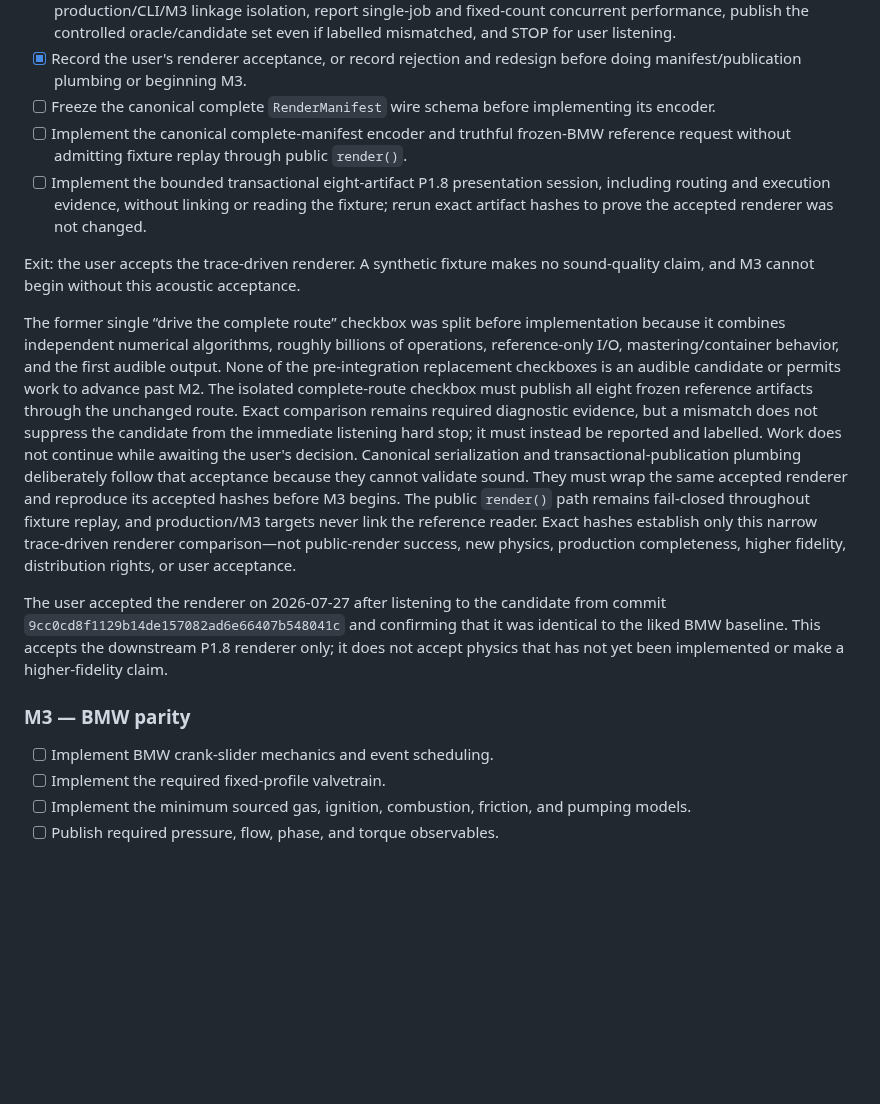
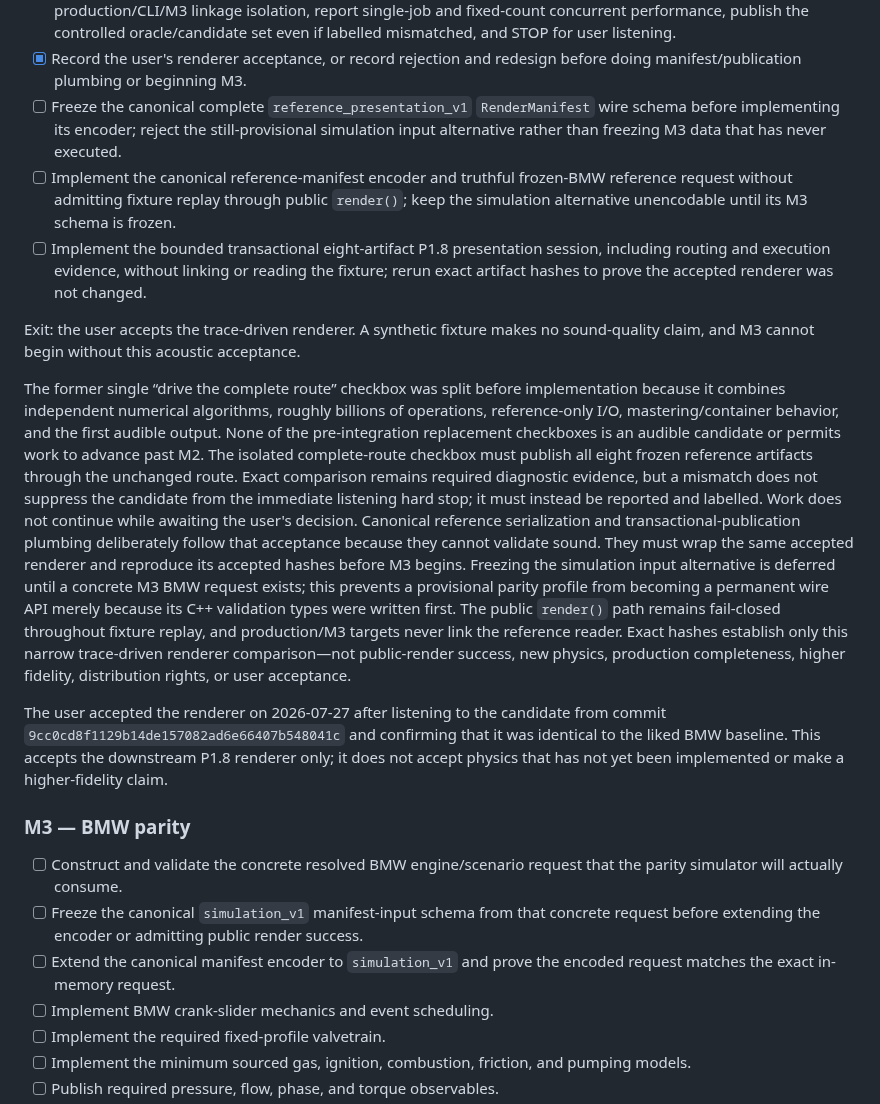
Before and after one commit to SvetlozarValchev/crankwave, a Markdown page: PLAN.md, the part around the change. Rendered like a GitHub page; blank space fills up the shorter version.

Commit message:
plan: defer simulation wire schema to M3

```diff
--- a/PLAN.md
+++ b/PLAN.md
@@ -324,10 +324,12 @@ Exit: the oracle is identifiable and replayable without depending on the failed
       listening.
 - [x] Record the user's renderer acceptance, or record rejection and redesign before
       doing manifest/publication plumbing or beginning M3.
-- [ ] Freeze the canonical complete `RenderManifest` wire schema before implementing
-      its encoder.
-- [ ] Implement the canonical complete-manifest encoder and truthful frozen-BMW
-      reference request without admitting fixture replay through public `render()`.
+- [ ] Freeze the canonical complete `reference_presentation_v1` `RenderManifest` wire
+      schema before implementing its encoder; reject the still-provisional simulation
+      input alternative rather than freezing M3 data that has never executed.
+- [ ] Implement the canonical reference-manifest encoder and truthful frozen-BMW
+      reference request without admitting fixture replay through public `render()`;
+      keep the simulation alternative unencodable until its M3 schema is frozen.
 - [ ] Implement the bounded transactional eight-artifact P1.8 presentation session,
       including routing and execution evidence, without linking or reading the
       fixture; rerun exact artifact hashes to prove the accepted renderer was not
@@ -344,11 +346,14 @@ to advance past M2. The isolated complete-route checkbox must publish all eight
 reference artifacts through the unchanged route. Exact comparison remains required
 diagnostic evidence, but a mismatch does not suppress the candidate from the immediate
 listening hard stop; it must instead be reported and labelled. Work does not continue
-while awaiting the user's decision. Canonical serialization and
+while awaiting the user's decision. Canonical reference serialization and
 transactional-publication plumbing deliberately follow that acceptance because they
 cannot validate sound. They must wrap the same accepted renderer and reproduce its
-accepted hashes before M3 begins. The public `render()` path remains fail-closed
-throughout fixture replay, and production/M3 targets never link the reference reader.
+accepted hashes before M3 begins. Freezing the simulation input alternative is
+deferred until a concrete M3 BMW request exists; this prevents a provisional parity
+profile from becoming a permanent wire API merely because its C++ validation types
+were written first. The public `render()` path remains fail-closed throughout fixture
+replay, and production/M3 targets never link the reference reader.
 Exact hashes establish only this narrow trace-driven renderer comparison—not
 public-render success, new physics, production completeness, higher fidelity,
 distribution rights, or user acceptance.
@@ -360,6 +365,12 @@ accept physics that has not yet been implemented or make a higher-fidelity claim
 
 ### M3 — BMW parity
 
+- [ ] Construct and validate the concrete resolved BMW engine/scenario request that
+      the parity simulator will actually consume.
+- [ ] Freeze the canonical `simulation_v1` manifest-input schema from that concrete
+      request before extending the encoder or admitting public render success.
+- [ ] Extend the canonical manifest encoder to `simulation_v1` and prove the encoded
+      request matches the exact in-memory request.
 - [ ] Implement BMW crank-slider mechanics and event scheduling.
 - [ ] Implement the required fixed-profile valvetrain.
 - [ ] Implement the minimum sourced gas, ignition, combustion, friction, and pumping
```
